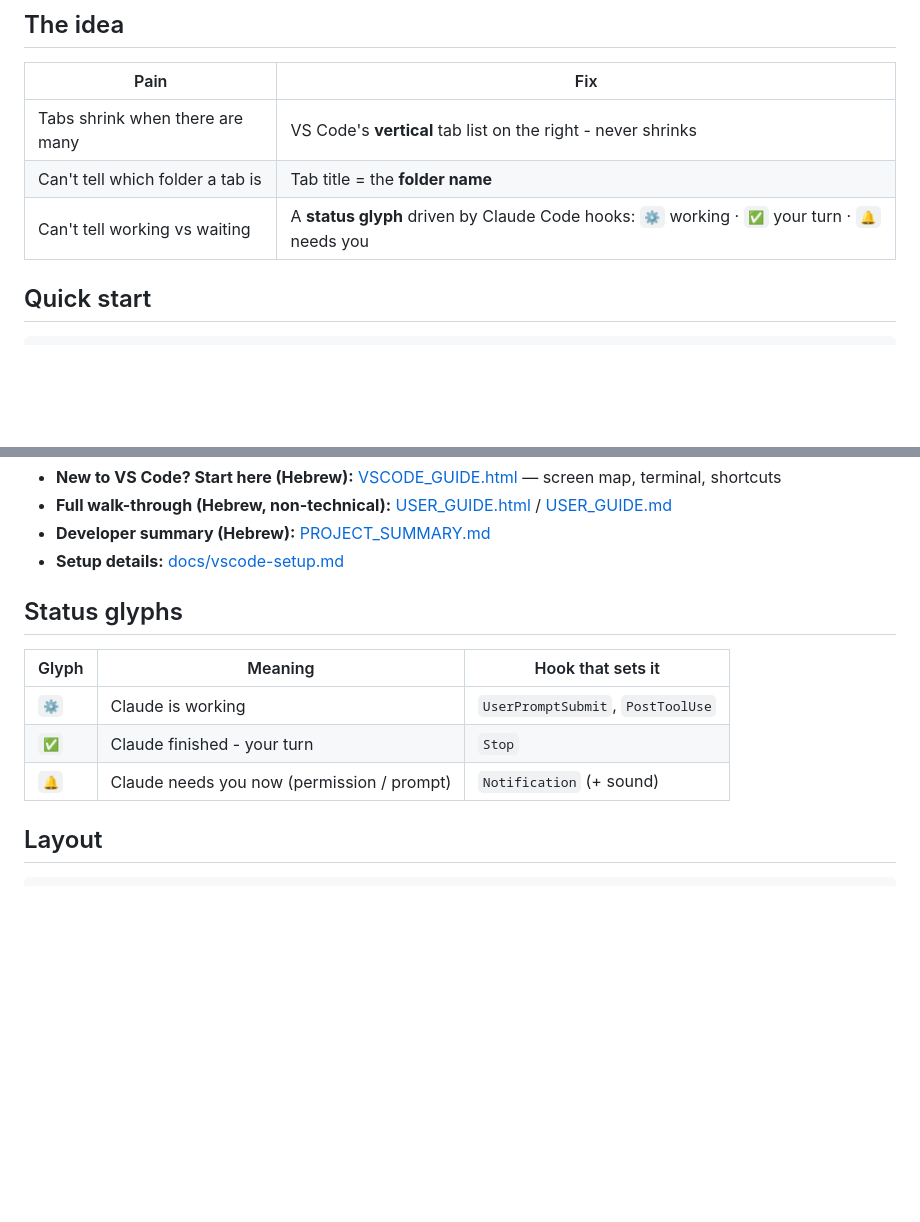
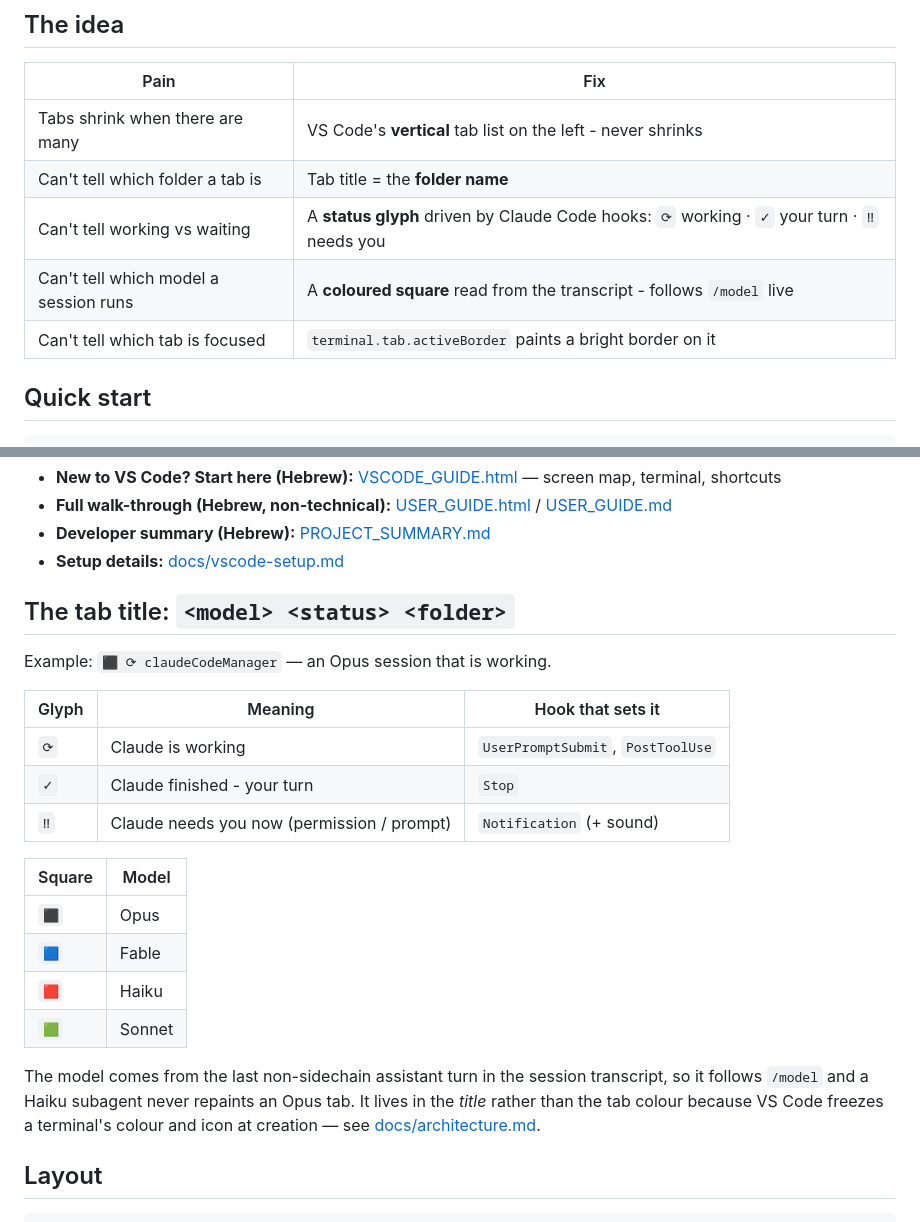
Before and after one commit to idoyan-spec/claudeCodeManager, a Markdown page: README.md, 2 parts joined by grey strips. GitHub-like rendering; blank space fills up the shorter version.

```diff
--- a/README.md
+++ b/README.md
@@ -23,9 +23,11 @@ Running one standalone terminal per project means:
 
 | Pain | Fix |
 |------|-----|
-| Tabs shrink when there are many | VS Code's **vertical** tab list on the right - never shrinks |
+| Tabs shrink when there are many | VS Code's **vertical** tab list on the left - never shrinks |
 | Can't tell which folder a tab is | Tab title = the **folder name** |
-| Can't tell working vs waiting | A **status glyph** driven by Claude Code hooks: `⚙` working · `✅` your turn · `🔔` needs you |
+| Can't tell working vs waiting | A **status glyph** driven by Claude Code hooks: `⟳` working · `✓` your turn · `‼` needs you |
+| Can't tell which model a session runs | A **coloured square** read from the transcript - follows `/model` live |
+| Can't tell which tab is focused | `terminal.tab.activeBorder` paints a bright border on it |
 
 ## Quick start
 
@@ -47,13 +49,27 @@ Each becomes a row in the vertical tab list, named by its folder, with a live st
 - **Developer summary (Hebrew):** [PROJECT_SUMMARY.md](PROJECT_SUMMARY.md)
 - **Setup details:** [docs/vscode-setup.md](docs/vscode-setup.md)
 
-## Status glyphs
+## The tab title: `<model> <status> <folder>`
+
+Example: `⬛ ⟳ claudeCodeManager` — an Opus session that is working.
 
 | Glyph | Meaning | Hook that sets it |
 |-------|---------|-------------------|
-| `⚙`  | Claude is working | `UserPromptSubmit`, `PostToolUse` |
-| `✅` | Claude finished - your turn | `Stop` |
-| `🔔` | Claude needs you now (permission / prompt) | `Notification` (+ sound) |
+| `⟳` | Claude is working | `UserPromptSubmit`, `PostToolUse` |
+| `✓` | Claude finished - your turn | `Stop` |
+| `‼` | Claude needs you now (permission / prompt) | `Notification` (+ sound) |
+
+| Square | Model |
+|--------|-------|
+| `⬛` | Opus |
+| `🟦` | Fable |
+| `🟥` | Haiku |
+| `🟩` | Sonnet |
+
+The model comes from the last non-sidechain assistant turn in the session
+transcript, so it follows `/model` and a Haiku subagent never repaints an Opus
+tab. It lives in the *title* rather than the tab colour because VS Code freezes
+a terminal's colour and icon at creation — see [docs/architecture.md](docs/architecture.md).
 
 ## Layout
 
```
Also changed, not shown: PROJECT_SUMMARY.md (+14 -5 lines).
